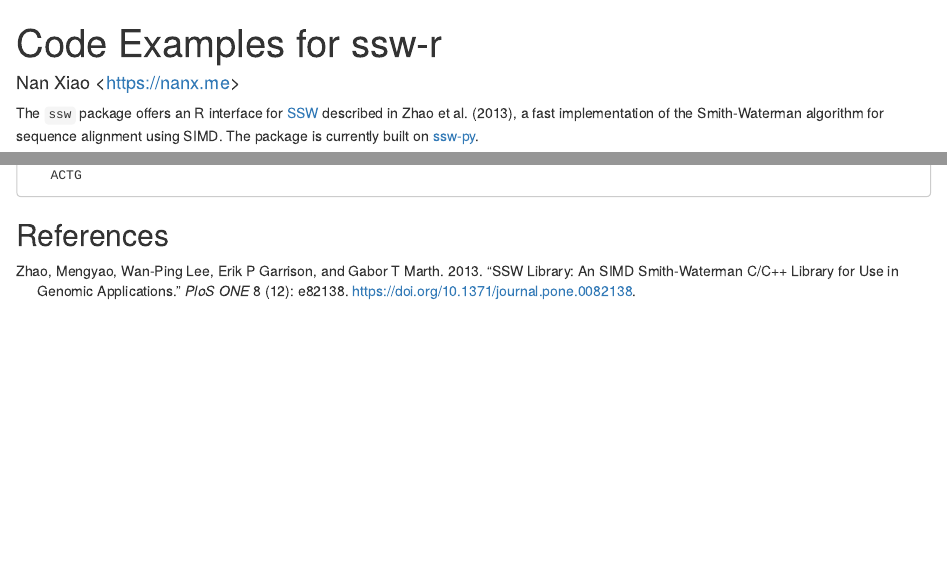
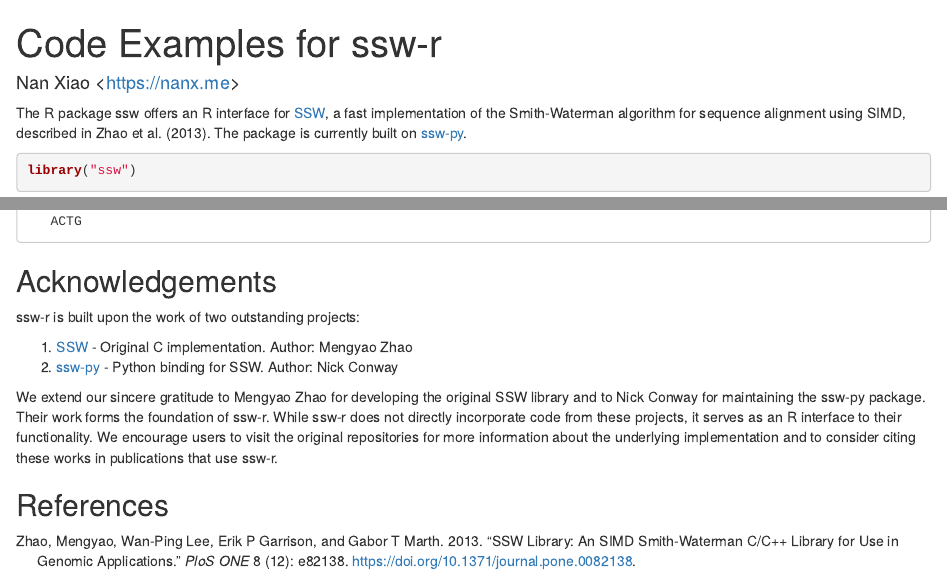
Before and after one commit to nanxstats/ssw-r, an R Markdown document (vignettes/ssw.Rmd): the page in a window 1100 px wide, from its top, and a second part further down, joined at a grey line. Rendered offline with R 4.5, knitr and Pandoc, with nearby package versions; some code elsewhere in the file could not run offline.

Commit message:
Accredit SSW and ssw-py authors properly in `README`, vignette, and `CITATION`

````diff
--- a/vignettes/ssw.Rmd
+++ b/vignettes/ssw.Rmd
@@ -23,7 +23,11 @@ run <- if (ssw::is_installed_sswpy()) TRUE else FALSE
 knitr::opts_chunk$set(eval = run)
 ```
 
-The `ssw` package offers an R interface for [SSW](https://github.com/mengyao/Complete-Striped-Smith-Waterman-Library) described in @zhao2013ssw, a fast implementation of the Smith-Waterman algorithm for sequence alignment using SIMD. The package is currently built on [ssw-py](https://github.com/Wyss/ssw-py).
+The R package ssw offers an R interface for
+[SSW](https://github.com/mengyao/Complete-Striped-Smith-Waterman-Library),
+a fast implementation of the Smith-Waterman algorithm for sequence alignment
+using SIMD, described in @zhao2013ssw. The package is currently built on
+[ssw-py](https://pypi.org/project/ssw-py/).
 
 ```{r}
 library("ssw")
@@ -202,4 +206,19 @@ TTTTCTGCCCCCACG
    ACTG
 ```
 
+## Acknowledgements
+
+ssw-r is built upon the work of two outstanding projects:
+
+1. [SSW](https://github.com/mengyao/Complete-Striped-Smith-Waterman-Library) - Original C implementation. Author: Mengyao Zhao
+1. [ssw-py](https://pypi.org/project/ssw-py/) - Python binding for SSW. Author: Nick Conway
+
+We extend our sincere gratitude to Mengyao Zhao for developing the original
+SSW library and to Nick Conway for maintaining the ssw-py package.
+Their work forms the foundation of ssw-r.
+While ssw-r does not directly incorporate code from these projects,
+it serves as an R interface to their functionality. We encourage users to
+visit the original repositories for more information about the underlying
+implementation and to consider citing these works in publications that use ssw-r.
+
 ## References
````
Also changed, not shown: vignettes/ssw.bib (+8 -8 lines), README.md, 3 other files.
